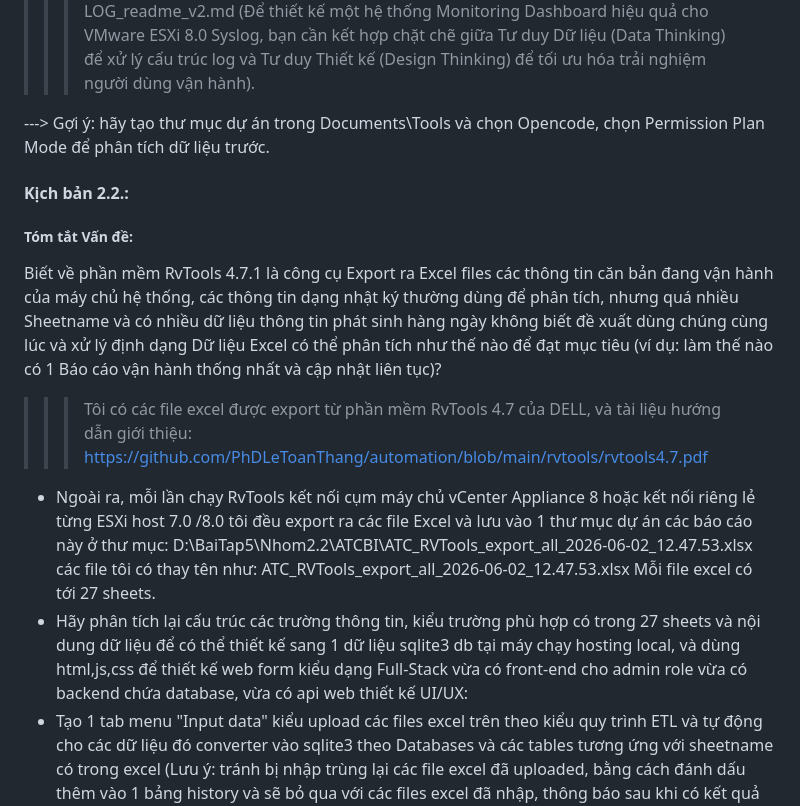
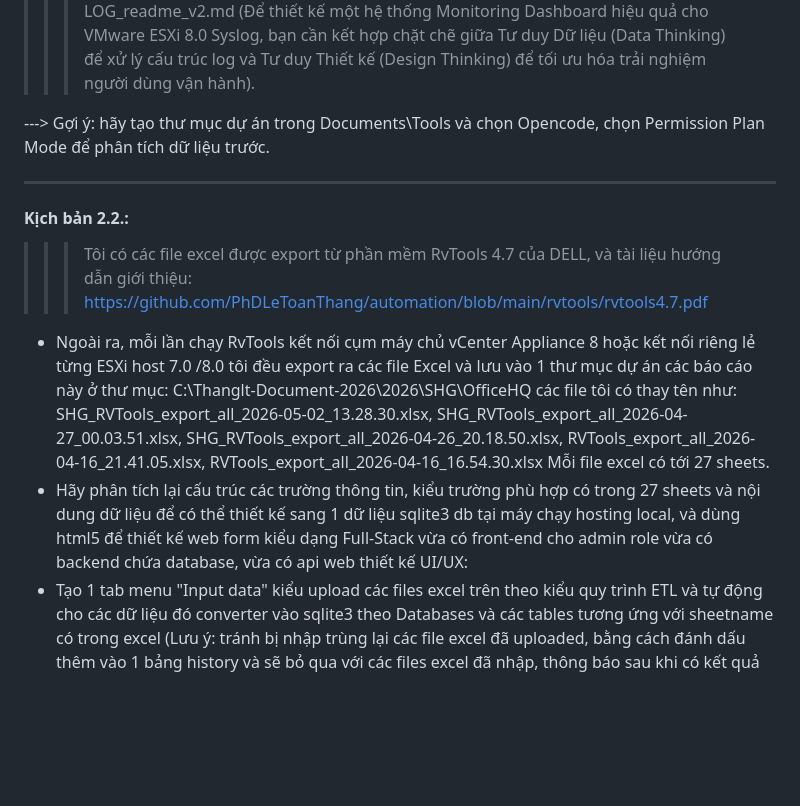
Before and after one commit to PhDLeToanThang/ai-ml-dl, a Markdown page: KNIMEBI_AionUI_OC_OD/5Tools-CreateAPP.md, the part around one of its changes. Drawn GitHub-style; blank space fills up the shorter version.

```diff
--- a/KNIMEBI_AionUI_OC_OD/5Tools-CreateAPP.md
+++ b/KNIMEBI_AionUI_OC_OD/5Tools-CreateAPP.md
@@ -40,18 +39,16 @@ Hãy phân tích đọc các files Log và để có thể tạo ra hệ thống
 
 ---> Gợi ý: hãy tạo thư mục dự án trong Documents\Tools và chọn Opencode, chọn Permission Plan Mode để phân tích dữ liệu trước.
 
+---
 
 #### Kịch bản 2.2.:
-
-##### Tóm tắt Vấn đề:
-Biết về phần mềm RvTools 4.7.1 là công cụ Export ra Excel files các thông tin căn bản đang vận hành của máy chủ hệ thống, các thông tin dạng nhật ký thường dùng để phân tích, nhưng quá nhiều Sheetname và có nhiều dữ liệu thông tin phát sinh hàng ngày không biết đề xuất dùng chúng cùng lúc và xử lý định dạng Dữ liệu Excel có thể phân tích như thế nào để đạt mục tiêu (ví dụ: làm thế nào có 1 Báo cáo vận hành thống nhất và cập nhật liên tục)?
-
 >>>Tôi có các file excel được export từ phần mềm RvTools 4.7 của DELL, và tài liệu hướng dẫn giới thiệu: https://github.com/PhDLeToanThang/automation/blob/main/rvtools/rvtools4.7.pdf
 - Ngoài ra, mỗi lần chạy RvTools kết nối cụm máy chủ vCenter Appliance 8 hoặc kết nối riêng lẻ từng ESXi host 7.0 /8.0 tôi đều
-export ra các file Excel và lưu vào 1 thư mục dự án các báo cáo này ở thư mục: D:\BaiTap5\Nhom2.2\ATCBI\ATC_RVTools_export_all_2026-06-02_12.47.53.xlsx
-các file tôi có thay tên như: ATC_RVTools_export_all_2026-06-02_12.47.53.xlsx
+export ra các file Excel và lưu vào 1 thư mục dự án các báo cáo này ở thư mục: C:\Thanglt-Document-2026\2026\SHG\OfficeHQ
+các file tôi có thay tên như: SHG_RVTools_export_all_2026-05-02_13.28.30.xlsx, SHG_RVTools_export_all_2026-04-27_00.03.51.xlsx,
+SHG_RVTools_export_all_2026-04-26_20.18.50.xlsx, RVTools_export_all_2026-04-16_21.41.05.xlsx, RVTools_export_all_2026-04-16_16.54.30.xlsx
 Mỗi file excel có tới 27 sheets.
-- Hãy phân tích lại cấu trúc các trường thông tin, kiểu trường phù hợp có trong 27 sheets và nội dung dữ liệu để có thể thiết kế sang 1 dữ liệu sqlite3 db tại máy chạy hosting local, và dùng html,js,css để thiết kế web form kiểu dạng Full-Stack vừa có front-end cho admin role vừa có backend chứa database, vừa có api web thiết kế UI/UX:
+- Hãy phân tích lại cấu trúc các trường thông tin, kiểu trường phù hợp có trong 27 sheets và nội dung dữ liệu để có thể thiết kế sang 1 dữ liệu sqlite3 db tại máy chạy hosting local, và dùng html5 để thiết kế web form kiểu dạng Full-Stack vừa có front-end cho admin role vừa có backend chứa database, vừa có api web thiết kế UI/UX:
 - Tạo 1 tab menu "Input data" kiểu upload các files excel trên theo kiểu quy trình ETL và tự động cho các dữ liệu đó converter vào sqlite3 theo Databases và các tables tương ứng với sheetname có trong excel
 (Lưu ý: tránh bị nhập trùng lại các file excel đã uploaded, bằng cách đánh dấu thêm vào 1 bảng history và sẽ bỏ qua với các files excel đã nhập, thông báo sau khi có kết quả hoàn thành).
 - Tiếp theo, tạo cho tôi 1 tab menu "Process data" hiển thị grid các dữ liệu của 27 sheets cho phép cộng gộp các dòng dữ liệu thêm trường dữ liệu ngày tháng năm, giờ phút giây cập nhật (uploaded), Dòng cuối của grid sẽ có thêm 1 dòng tổng trung bình của các giá trị số nguyên có trong các cột.
```
Also changed, not shown: other parts of KNIMEBI_AionUI_OC_OD/5Tools-CreateAPP.md (+37 -1 lines).
